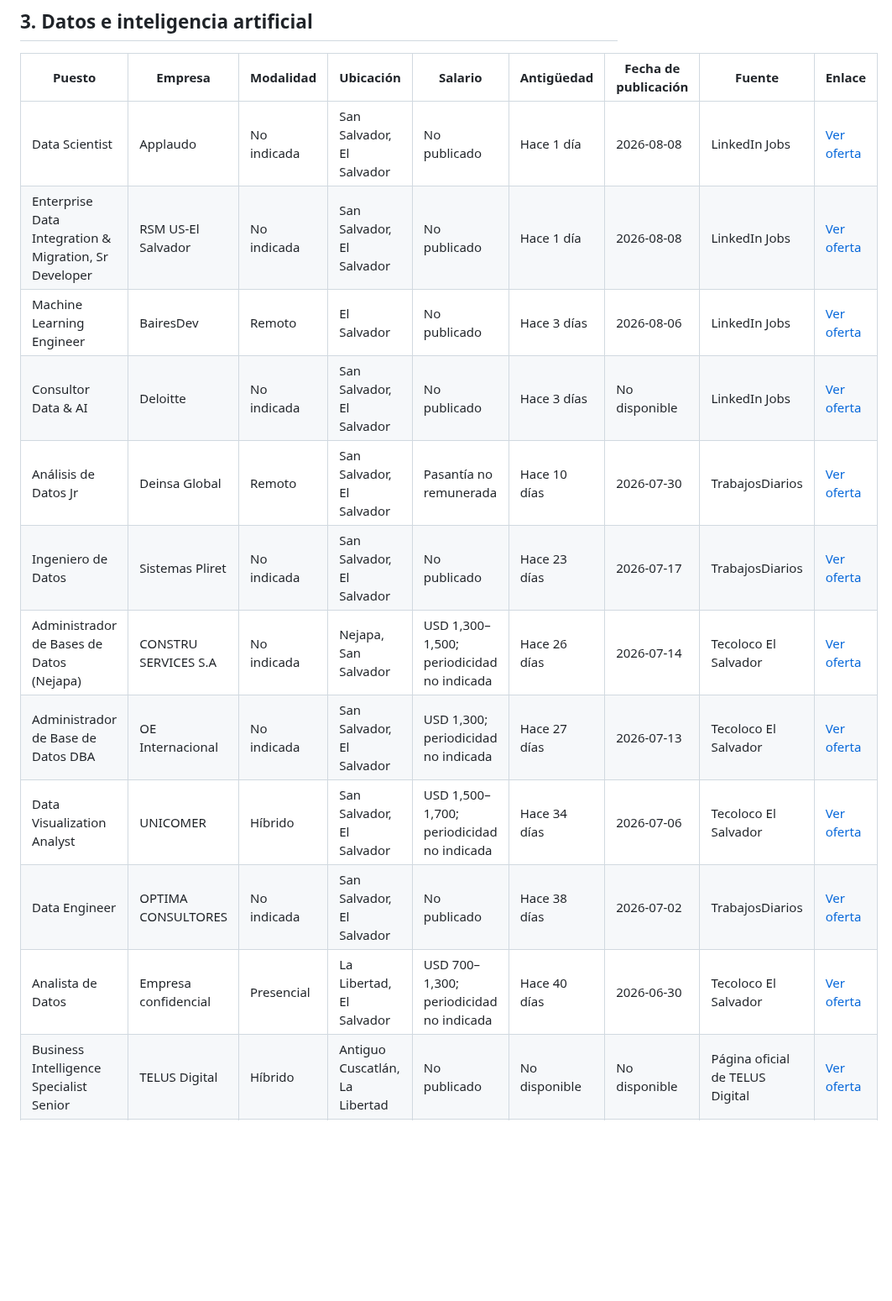
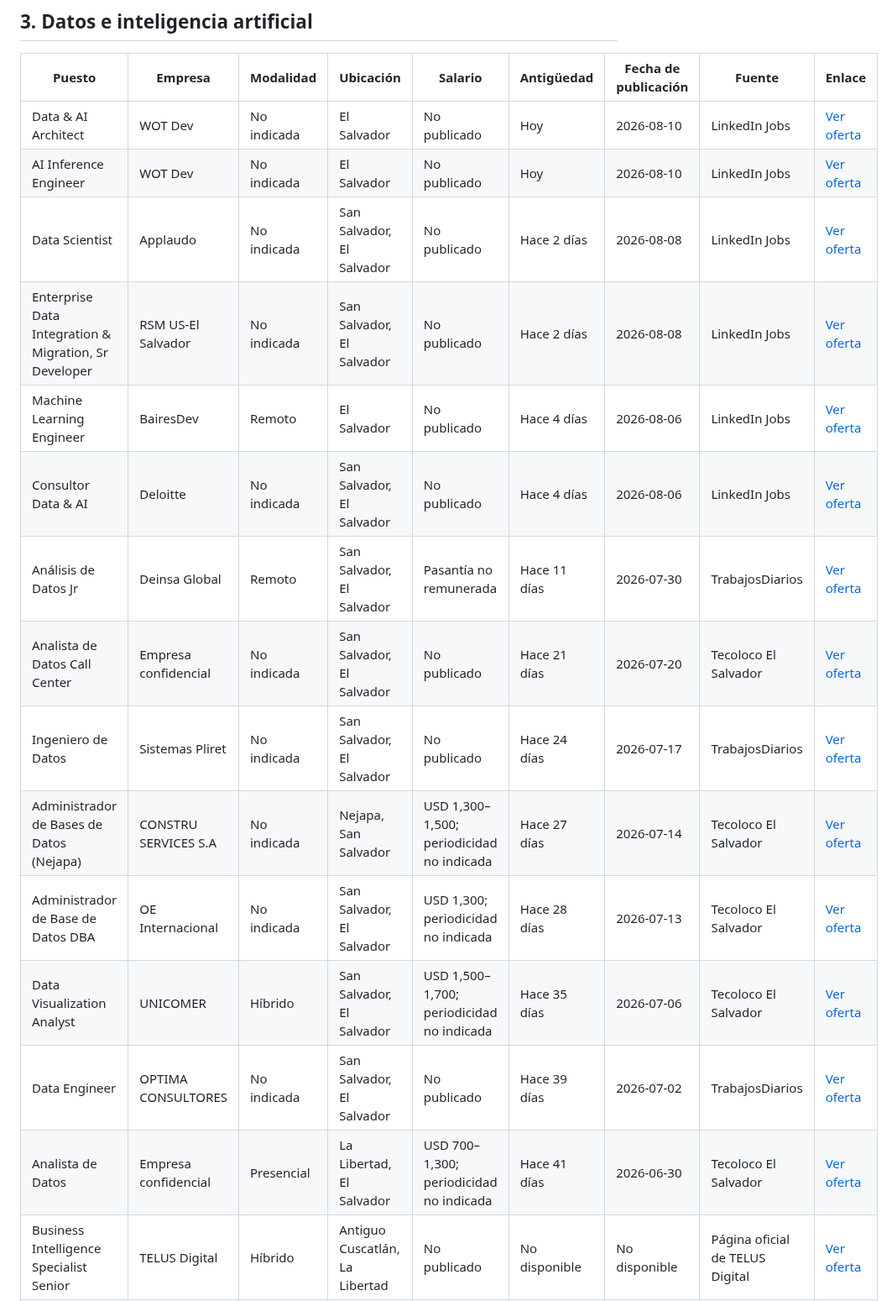
Before and after one commit to cookiemedal/sv-tech-jobs, a Markdown page: README.md, the part around one of its changes. Shown at 84% size. GitHub-like rendering; blank space fills up the shorter version.

```diff
--- a/README.md
+++ b/README.md
@@ -53,17 +60,20 @@ Ofertas tecnológicas verificadas individualmente como activas y disponibles par
 
 | Puesto | Empresa | Modalidad | Ubicación | Salario | Antigüedad | Fecha de publicación | Fuente | Enlace |
 |---|---|---|---|---|---|---|---|---|
-| Data Scientist | Applaudo | No indicada | San Salvador, El Salvador | No publicado | Hace 1 día | 2026-08-08 | LinkedIn Jobs | [Ver oferta](https://sv.linkedin.com/jobs/view/4451024311) |
-| Enterprise Data Integration & Migration, Sr Developer | RSM US-El Salvador | No indicada | San Salvador, El Salvador | No publicado | Hace 1 día | 2026-08-08 | LinkedIn Jobs | [Ver oferta](https://sv.linkedin.com/jobs/view/4441726424) |
-| Machine Learning Engineer | BairesDev | Remoto | El Salvador | No publicado | Hace 3 días | 2026-08-06 | LinkedIn Jobs | [Ver oferta](https://sv.linkedin.com/jobs/view/4449778068) |
-| Consultor Data & AI | Deloitte | No indicada | San Salvador, El Salvador | No publicado | Hace 3 días | No disponible | LinkedIn Jobs | [Ver oferta](https://sv.linkedin.com/jobs/view/4449669287) |
-| Análisis de Datos Jr | Deinsa Global | Remoto | San Salvador, El Salvador | Pasantía no remunerada | Hace 10 días | 2026-07-30 | TrabajosDiarios | [Ver oferta](https://sv.trabajosdiarios.com/trabajo/3070502/analisis-de-datos-jr-en-san-salvador) |
-| Ingeniero de Datos | Sistemas Pliret | No indicada | San Salvador, El Salvador | No publicado | Hace 23 días | 2026-07-17 | TrabajosDiarios | [Ver oferta](https://sv.trabajosdiarios.com/trabajo/3065434/ingeniero-de-datos-en-san-salvador) |
-| Administrador de Bases de Datos (Nejapa) | CONSTRU SERVICES S.A | No indicada | Nejapa, San Salvador | USD 1,300–1,500; periodicidad no indicada | Hace 26 días | 2026-07-14 | Tecoloco El Salvador | [Ver oferta](https://www.tecoloco.com.sv/1093148/administrador-de-redes.aspx) |
-| Administrador de Base de Datos DBA | OE Internacional | No indicada | San Salvador, El Salvador | USD 1,300; periodicidad no indicada | Hace 27 días | 2026-07-13 | Tecoloco El Salvador | [Ver oferta](https://www.tecoloco.com.sv/1092745/administrador-de-base-de-datos.aspx) |
-| Data Visualization Analyst | UNICOMER | Híbrido | San Salvador, El Salvador | USD 1,500–1,700; periodicidad no indicada | Hace 34 días | 2026-07-06 | Tecoloco El Salvador | [Ver oferta](https://www.tecoloco.com.sv/1091147/administrador-de-base-de-datos.aspx) |
-| Data Engineer | OPTIMA CONSULTORES | No indicada | San Salvador, El Salvador | No publicado | Hace 38 días | 2026-07-02 | TrabajosDiarios | [Ver oferta](https://sv.trabajosdiarios.com/trabajo/3059421/data-engineer-en-san-salvador) |
-| Analista de Datos | Empresa confidencial | Presencial | La Libertad, El Salvador | USD 700–1,300; periodicidad no indicada | Hace 40 días | 2026-06-30 | Tecoloco El Salvador | [Ver oferta](https://www.tecoloco.com.sv/1089765/analista-programador.aspx) |
+| Data & AI Architect | WOT Dev | No indicada | El Salvador | No publicado | Hoy | 2026-08-10 | LinkedIn Jobs | [Ver oferta](https://sv.linkedin.com/jobs/view/4451507201) |
+| AI Inference Engineer | WOT Dev | No indicada | El Salvador | No publicado | Hoy | 2026-08-10 | LinkedIn Jobs | [Ver oferta](https://sv.linkedin.com/jobs/view/4451390905) |
+| Data Scientist | Applaudo | No indicada | San Salvador, El Salvador | No publicado | Hace 2 días | 2026-08-08 | LinkedIn Jobs | [Ver oferta](https://sv.linkedin.com/jobs/view/4451024311) |
+| Enterprise Data Integration & Migration, Sr Developer | RSM US-El Salvador | No indicada | San Salvador, El Salvador | No publicado | Hace 2 días | 2026-08-08 | LinkedIn Jobs | [Ver oferta](https://sv.linkedin.com/jobs/view/4441726424) |
+| Machine Learning Engineer | BairesDev | Remoto | El Salvador | No publicado | Hace 4 días | 2026-08-06 | LinkedIn Jobs | [Ver oferta](https://sv.linkedin.com/jobs/view/4449778068) |
+| Consultor Data & AI | Deloitte | No indicada | San Salvador, El Salvador | No publicado | Hace 4 días | 2026-08-06 | LinkedIn Jobs | [Ver oferta](https://sv.linkedin.com/jobs/view/4449669287) |
+| Análisis de Datos Jr | Deinsa Global | Remoto | San Salvador, El Salvador | Pasantía no remunerada | Hace 11 días | 2026-07-30 | TrabajosDiarios | [Ver oferta](https://sv.trabajosdiarios.com/trabajo/3070502/analisis-de-datos-jr-en-san-salvador) |
+| Analista de Datos Call Center | Empresa confidencial | No indicada | San Salvador, El Salvador | No publicado | Hace 21 días | 2026-07-20 | Tecoloco El Salvador | [Ver oferta](https://www.tecoloco.com.sv/1094480/analista-de-inteligencia-de-negocios.aspx) |
+| Ingeniero de Datos | Sistemas Pliret | No indicada | San Salvador, El Salvador | No publicado | Hace 24 días | 2026-07-17 | TrabajosDiarios | [Ver oferta](https://sv.trabajosdiarios.com/trabajo/3065434/ingeniero-de-datos-en-san-salvador) |
+| Administrador de Bases de Datos (Nejapa) | CONSTRU SERVICES S.A | No indicada | Nejapa, San Salvador | USD 1,300–1,500; periodicidad no indicada | Hace 27 días | 2026-07-14 | Tecoloco El Salvador | [Ver oferta](https://www.tecoloco.com.sv/1093148/administrador-de-redes.aspx) |
+| Administrador de Base de Datos DBA | OE Internacional | No indicada | San Salvador, El Salvador | USD 1,300; periodicidad no indicada | Hace 28 días | 2026-07-13 | Tecoloco El Salvador | [Ver oferta](https://www.tecoloco.com.sv/1092745/administrador-de-base-de-datos.aspx) |
+| Data Visualization Analyst | UNICOMER | Híbrido | San Salvador, El Salvador | USD 1,500–1,700; periodicidad no indicada | Hace 35 días | 2026-07-06 | Tecoloco El Salvador | [Ver oferta](https://www.tecoloco.com.sv/1091147/administrador-de-base-de-datos.aspx) |
+| Data Engineer | OPTIMA CONSULTORES | No indicada | San Salvador, El Salvador | No publicado | Hace 39 días | 2026-07-02 | TrabajosDiarios | [Ver oferta](https://sv.trabajosdiarios.com/trabajo/3059421/data-engineer-en-san-salvador) |
+| Analista de Datos | Empresa confidencial | Presencial | La Libertad, El Salvador | USD 700–1,300; periodicidad no indicada | Hace 41 días | 2026-06-30 | Tecoloco El Salvador | [Ver oferta](https://www.tecoloco.com.sv/1089765/analista-programador.aspx) |
 | Business Intelligence Specialist Senior | TELUS Digital | Híbrido | Antiguo Cuscatlán, La Libertad | No publicado | No disponible | No disponible | Página oficial de TELUS Digital | [Ver oferta](https://careers.telusdigital.com/jobs/18025548-information-technology-business-analytics-and-tools-enablement-business-intelligence-specialist-senior) |
 | AI Data Annotation Specialist - Portuguese LATAM | TELUS Digital | Remoto | Antiguo Cuscatlán, La Libertad | No publicado | No disponible | No disponible | Página oficial de TELUS Digital | [Ver oferta](https://careers.telusdigital.com/jobs/17860158-ai-data-annotation-specialist-portuguese-es) |
 
```
Also changed, not shown: other parts of README.md (+77 -63 lines).
